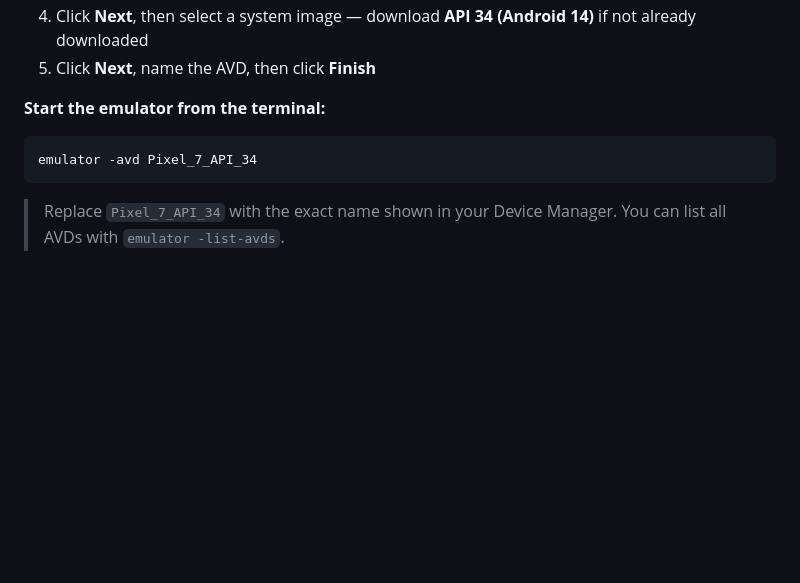
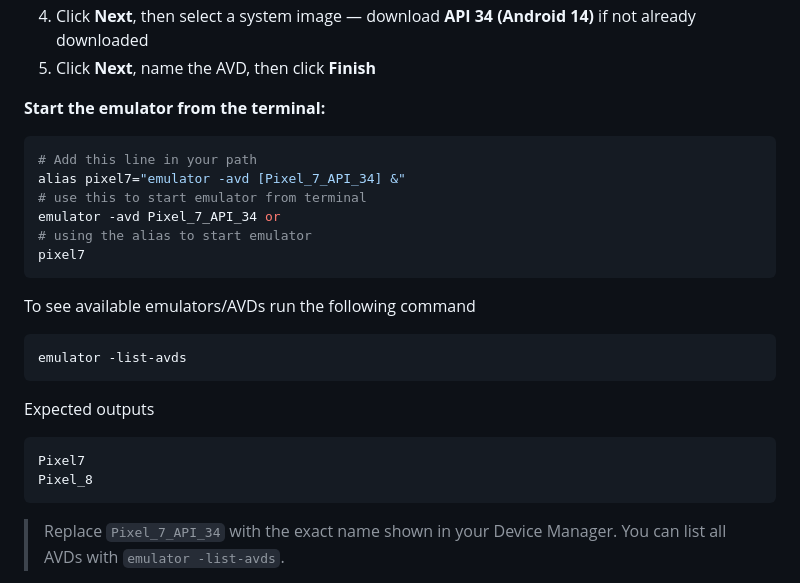
Before and after one commit to ENdonga/mobilytix, a Markdown page: SETUP.md, the part around one of its changes. Drawn GitHub-style; blank space fills up the shorter version.

Commit message:
chore: update SETUP.md documentation

````diff
--- a/SETUP.md
+++ b/SETUP.md
@@ -260,7 +263,25 @@ You need an emulator to run tests if you do not have a physical Android device.
 **Start the emulator from the terminal:**
 
 ```bash
-emulator -avd Pixel_7_API_34
+# Add this line in your path
+alias pixel7="emulator -avd [Pixel_7_API_34] &"
+# use this to start emulator from terminal
+emulator -avd Pixel_7_API_34 or
+# using the alias to start emulator
+pixel7
+```
+
+To see available emulators/AVDs run the following command
+
+```bash
+emulator -list-avds
+```
+
+Expected outputs
+
+```
+Pixel7
+Pixel_8
 ```
 
 > Replace `Pixel_7_API_34` with the exact name shown in your Device Manager. You can list all AVDs with `emulator -list-avds`.
````
Also changed, not shown: other parts of SETUP.md (+27 -21 lines).
